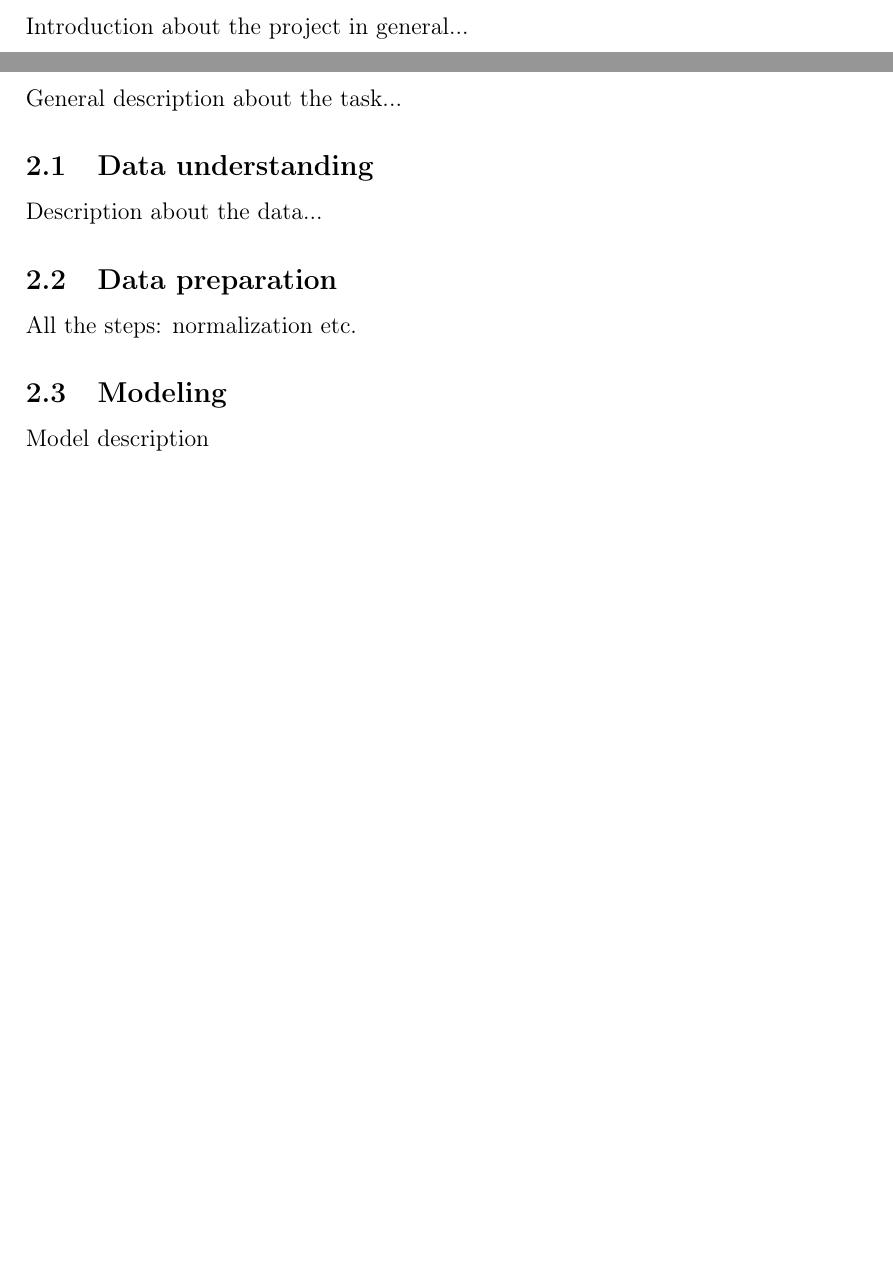
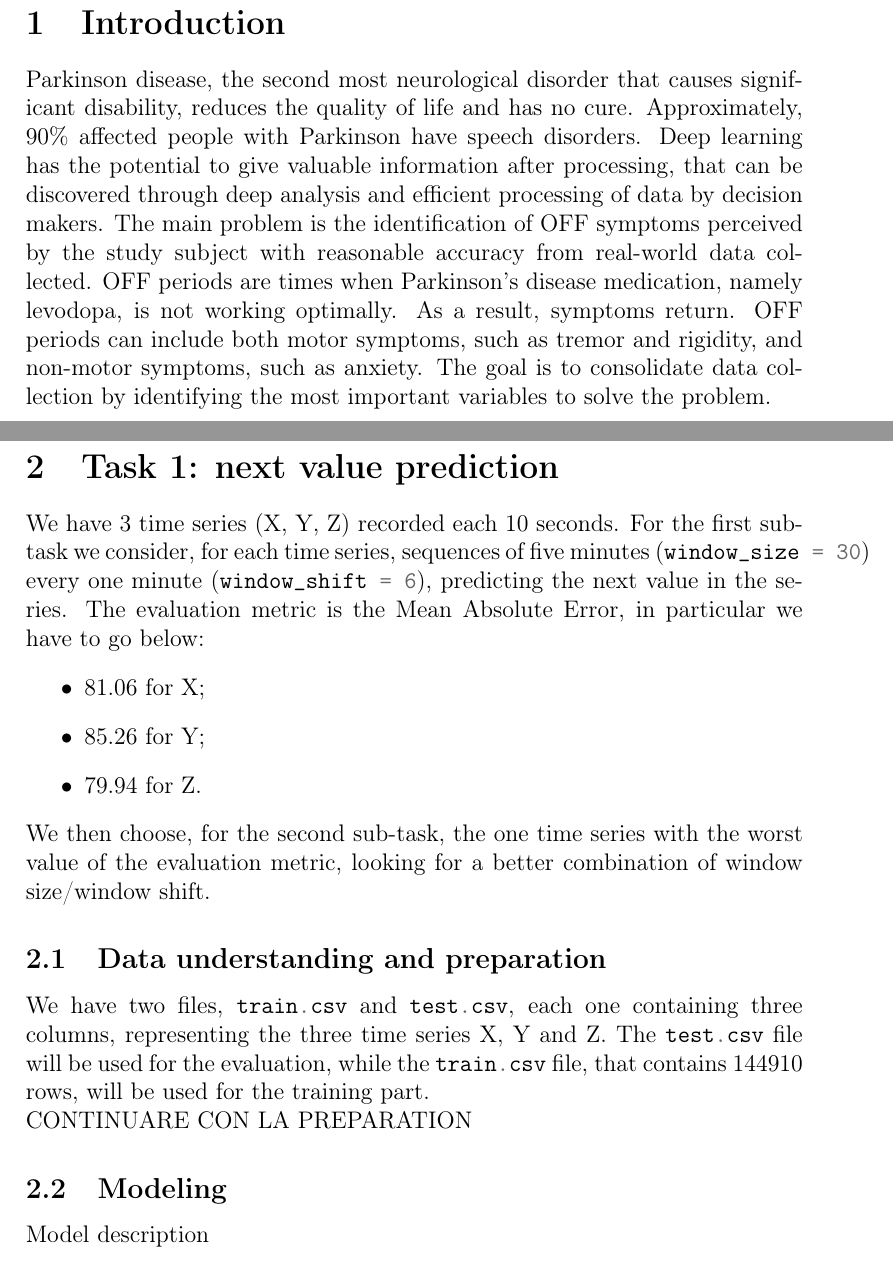
Before and after one commit to alfredoaloi/deep-learning-project, a LaTeX paper (report/report.tex): two parts of pages 3 and 4 of 5, joined at a grey line, cut at the place of the change, the shorter picture padded with empty space. Compiled offline with pdfLaTeX.

Commit message:
Task 1 report started

```diff
--- a/report/report.tex
+++ b/report/report.tex
@@ -17,15 +18,25 @@
 	\newpage
 	\tableofcontents
 	\newpage
+
 	\section{Introduction}
-	Introduction about the project in general...
+	Parkinson disease, the second most neurological disorder that causes significant disability, reduces the quality of life and has no cure. Approximately, 90\% affected people with Parkinson have speech disorders. Deep learning has the potential to give valuable information after processing, that can be discovered through deep analysis and efficient processing of data by decision makers. The main problem is the identification of OFF symptoms perceived by the study subject with reasonable accuracy from real-world data collected. OFF periods are times when Parkinson’s disease medication, namely levodopa, is not	working optimally. As a result,	symptoms return. OFF periods can include both motor symptoms, such as tremor	and rigidity, and non-motor symptoms, such as anxiety. The goal is to consolidate data collection by
+	identifying the most important variables to solve the problem.
+
 	\newpage
+
 	\section{Task 1: next value prediction}
-	General description about the task...
-	\subsection{Data understanding}
-	Description about the data...
-	\subsection{Data preparation}
-	All the steps: normalization etc.
+	We have 3 time series (X, Y, Z) recorded each 10 seconds. For the first sub-task we consider, for each time series, sequences of five minutes (\mintinline[breaklines]{python}|window_size = 30|) every one minute (\mintinline[breaklines]{python}|window_shift = 6|), predicting the next value in the series. The evaluation metric is the Mean Absolute Error, in particular we have to go below:
+	\begin{itemize}
+		\item 81.06 for X;
+		\item 85.26 for Y;
+		\item 79.94 for Z.
+	\end{itemize} We then choose, for the second sub-task, the one time series with the worst value of the evaluation metric, looking for a better combination of window size/window shift.
+
+	\subsection{Data understanding and preparation}
+	We have two files, \mintinline[breaklines]{python}|train.csv| and \mintinline[breaklines]{python}|test.csv|, each one containing three columns, representing the three time series X, Y and Z. The \mintinline[breaklines]{python}|test.csv| file will be used for the evaluation, while the \mintinline[breaklines]{python}|train.csv| file, that contains 144910 rows, will be used for the training part.\\
+	CONTINUARE CON LA PREPARATION
+
 	\subsection{Modeling}
 	Model description
 	\subsection{Evaluation}
```
Also changed, not shown: report/report.pdf, report/report.tex (6 more changed lines), 10 other files.
